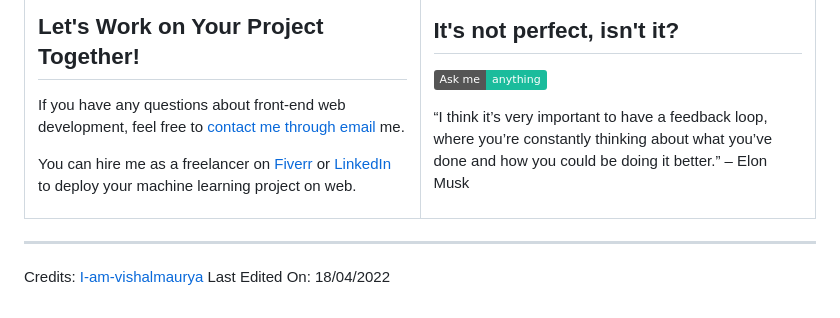
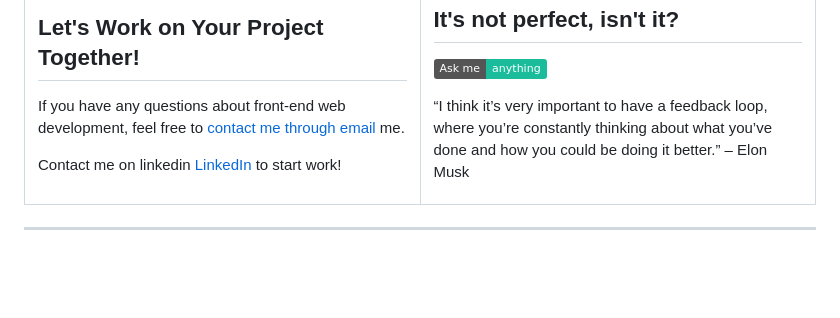
Before and after one commit to Greido/Greido, a Markdown page: README.md, the part around the change printed below. Rendered like a GitHub page; badges without logos; blank space fills up the shorter version.

```diff
--- a/README.md
+++ b/README.md
@@ -85,5 +85,5 @@ If you have any questions about front-end web development, feel free to <a href=
 
-You can hire me as a freelancer on <a href="https://www.fiverr.com/share/QDr4mw">Fiverr</a> or <a href="https://www.linkedin.com/in/vishalmaurya/">LinkedIn</a> to deploy your machine learning project on web.
+Contact me on linkedin <a href="https://www.linkedin.com/in/juancorzobarrera/">LinkedIn</a> to start work!
 
   </td>
   <td width="50%" valign="top">
@@ -100,5 +100,3 @@ You can hire me as a freelancer on <a href="https://www.fiverr.com/share/QDr4mw"
 </table>
 
 ------
-Credits: [I-am-vishalmaurya](https://github.com/I-am-vishalmaurya)
-Last Edited On: 18/04/2022
```
Also changed, not shown: other parts of README.md (+1 -1 lines).
